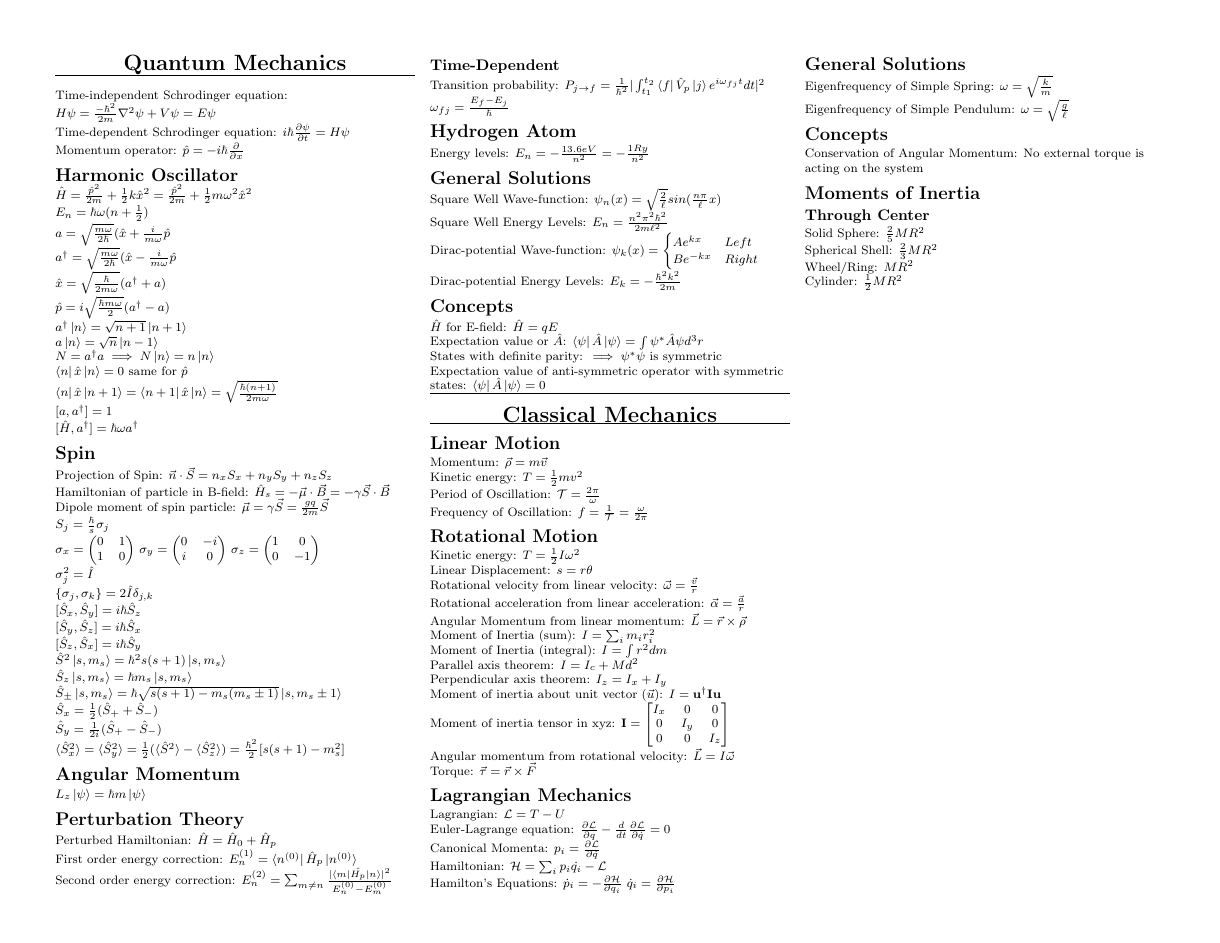
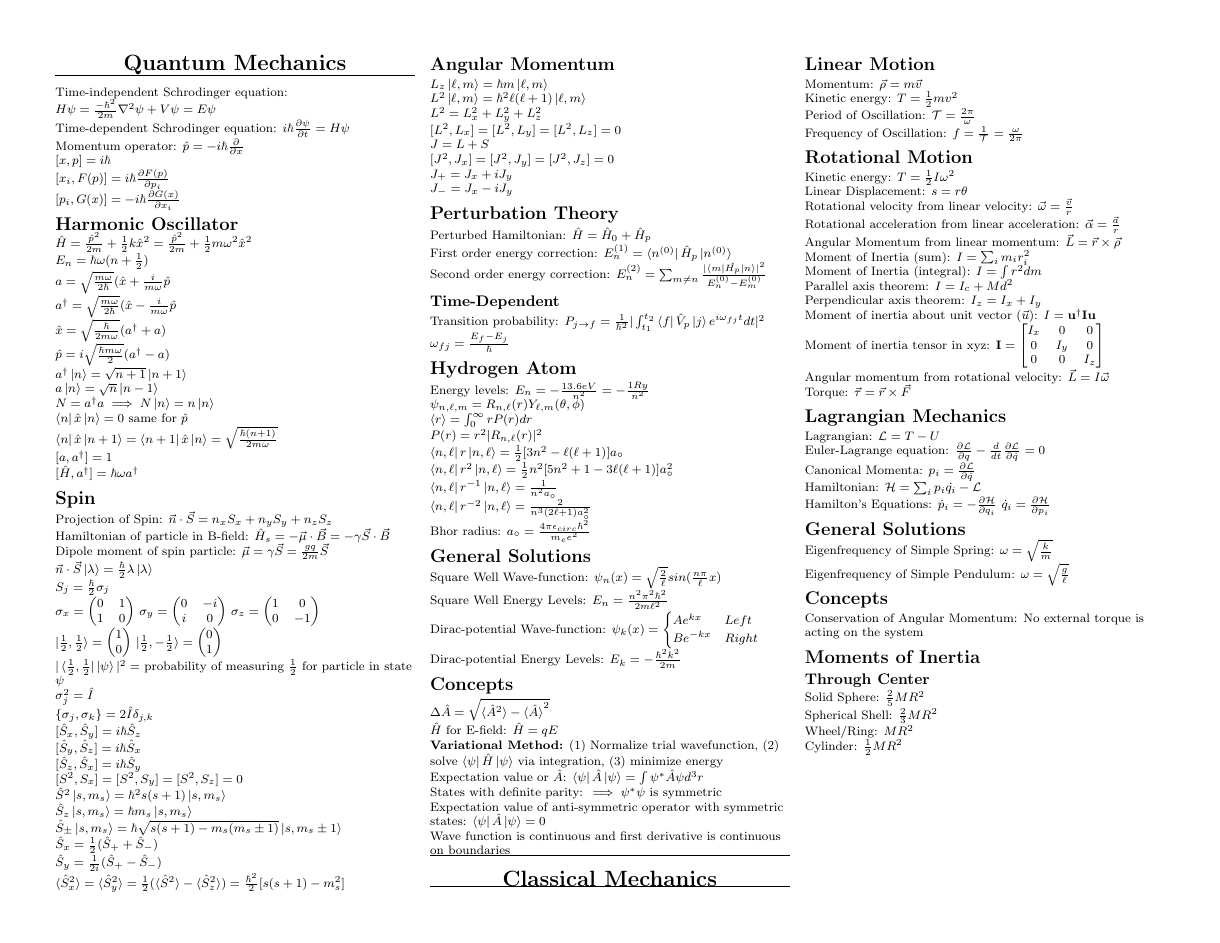
Before and after one commit to Cavenfish/Candidacy-Exam-Formula-Sheet, a LaTeX document (Formulas.tex): page 2 of 2. Compiled offline with pdfLaTeX.

Commit message:
made some additions

```diff
--- a/Formulas.tex
+++ b/Formulas.tex
@@ -350,6 +350,12 @@ $i\hbar \frac{\partial \psi}{\partial t} = H\psi$
 Momentum operator:
 $\hat{p} = -i\hbar \frac{\partial}{\partial x}$
 
+$[x,p] = i\hbar$
+
+$[x_i, F(p)] = i \hbar \frac{\partial F(p)}{\partial p_i}$
+
+$[p_i, G(x)] = -i \hbar \frac{\partial G(x)}{\partial x_i}$
+
 \section*{Harmonic Oscillator}
 $\hat{H} = \frac{\hat{p}^2}{2m} + \frac{1}{2}k\hat{x}^2 = \frac{\hat{p}^2}{2m} + \frac{1}{2}m\omega^2\hat{x}^2$
 
@@ -387,7 +393,9 @@ $\hat{H}_s = -\vec{\mu} \cdot \vec{B} = -\gamma \vec{S} \cdot \vec{B}$
 Dipole moment of spin particle:
 $\vec{\mu} = \gamma\vec{S} = \frac{gq}{2m}\vec{S}$
 
-$S_j = \frac{\hbar}{s} \sigma_j$
+$\vec{n} \cdot \vec{S} \ket{\lambda} = \frac{\hbar}{2}\lambda\ket{\lambda}$
+
+$S_j = \frac{\hbar}{2} \sigma_j$
 
 $\sigma_x =
 \begin{pmatrix}
@@ -405,6 +413,19 @@ $\sigma_z =
 0 & -1
 \end{pmatrix}$
 
+$\ket{\frac{1}{2}, \frac{1}{2}} =
+\begin{pmatrix}
+1 \\
+0
+\end{pmatrix}$
+$\ket{\frac{1}{2}, -\frac{1}{2}} =
+\begin{pmatrix}
+0 \\
+1
+\end{pmatrix}$
+
+$|\bra{\frac{1}{2}, \frac{1}{2}}\ket{\psi}|^2=$ probability of measuring $\frac{1}{2}$ for particle in state $\psi$
+
 $\sigma_j^2 = \hat{I}$
 
 $\{\sigma_j,\sigma_k\} = 2\hat{I}\delta_{j,k}$
@@ -414,6 +435,8 @@ $[\hat{S}_x, \hat{S}_y] = i\hbar\hat{S}_z$
 $[\hat{S}_y, \hat{S}_z] = i\hbar\hat{S}_x$
 
 $[\hat{S}_z, \hat{S}_x] = i\hbar\hat{S}_y$
+
+$[S^2, S_x] = [S^2, S_y] = [S^2, S_z] = 0$
 
 $\hat{S}^2\ket{s, m_s} = \hbar^2 s(s+1)\ket{s, m_s}$
 
@@ -428,7 +451,21 @@ $\hat{S}_y = \frac{1}{2i} (\hat{S}_+ - \hat{S}_-)$
 $\braket{\hat{S}_x^2} = \braket{\hat{S}_y^2} = \frac{1}{2}(\braket{\hat{S}^2} - \braket{\hat{S}_z^2}) = \frac{\hbar^2}{2}[s(s+1)-m_s^2]$
 
 \section*{Angular Momentum}
-$L_z\ket{\psi} = \hbar m \ket{\psi}$
+$L_z\ket{\ell, m} = \hbar m \ket{\ell, m}$
+
+$L^2\ket{\ell, m} = \hbar^2 \ell(\ell+1)\ket{\ell, m}$
+
+$L^2 = L_x^2 + L_y^2 + L_z^2$
+
+$[L^2, L_x] = [L^2, L_y] = [L^2, L_z] = 0$
+
+$J = L + S$
+
+$[J^2, J_x] = [J^2, J_y] = [J^2, J_z] = 0$
+
+$J_+ = J_x + iJ_y$
+
+$J_- = J_x - iJ_y$
 
 \section*{Perturbation Theory}
 
@@ -453,6 +490,23 @@ $\omega_{fj} = \frac{E_f - E_j}{\hbar}$
 Energy levels:
 $E_n = -\frac{13.6 eV}{n^2} = -\frac{1 Ry}{n^2}$
 
+$\psi_{n,\ell,m} = R_{n,\ell}(r) Y_{\ell,m}(\theta,\phi)$
+
+$\braket{r} = \int_0^{\infty} r P(r) dr$
+
+$P(r) = r^2 |R_{n,\ell}(r)|^2$
+
+$\bra{n,\ell}r\ket{n,\ell} = \frac{1}{2}[3n^2 - \ell(\ell+1)]a_{\circ}$
+
+$\bra{n,\ell}r^2\ket{n,\ell} = \frac{1}{2}n^2[5n^2 + 1 - 3\ell(\ell+1)]a_{\circ}^2$
+
+$\bra{n,\ell}r^{-1}\ket{n,\ell} = \frac{1}{n^2a_{\circ}}$
+
+$\bra{n,\ell}r^{-2}\ket{n,\ell} = \frac{2}{n^3(2\ell + 1)a_{\circ}^2}$
+
+Bhor radius:
+$a_{\circ} = \frac{4\pi \epsilon_{circ}\hbar^2}{m_e e^2}$
+
 \section*{General Solutions}
 
 Square Well Wave-function:
@@ -473,8 +527,12 @@ $E_k = -\frac{\hbar^2 k^2}{2m}$
 
 \section*{Concepts}
 
+$\Delta \hat{A} = \sqrt{\braket{\hat{A}^2} - \braket{\hat{A}}^2}$
+
 $\hat{H}$ for E-field:
 $\hat{H} = qE$
+
+\textbf{Variational Method:} (1) Normalize trial wavefunction, (2) solve $\bra{\psi}\hat{H}\ket{\psi}$ via integration, (3) minimize energy
 
 Expectation value or $\hat{A}$:
 $\bra{\psi}\hat{A}\ket{\psi} = \int \psi^* \hat{A} \psi d^3r$
@@ -484,6 +542,8 @@ $\implies \psi^* \psi$ is symmetric
 
 Expectation value of anti-symmetric operator with symmetric states:
 $\bra{\psi}\hat{A}\ket{\psi} = 0$
+
+Wave function is continuous and first derivative is continuous on boundaries
 
 \hrule
 %\newpage
```
